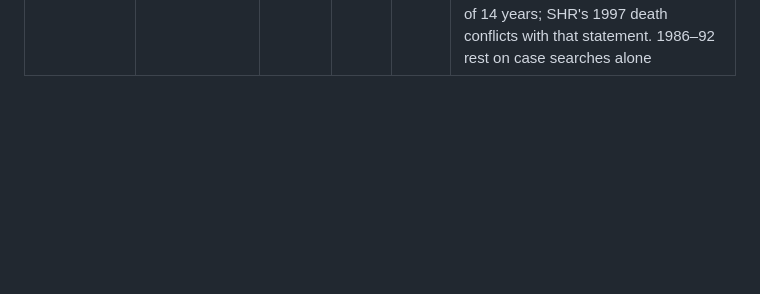
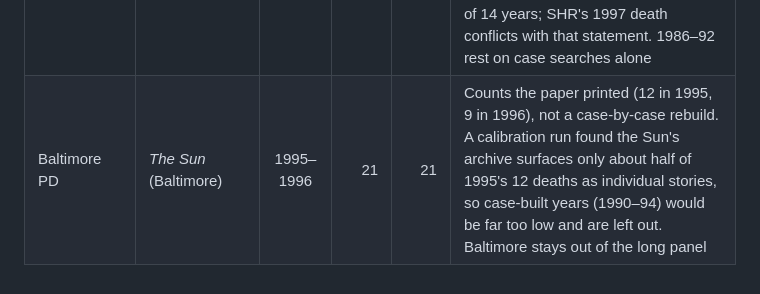
Before and after one commit to jnixy/agency-level-fatal-OIS, a Markdown page: data/historical/README.md, the part around the change. Drawn GitHub-style; blank space fills up the shorter version.

```diff
--- a/data/historical/README.md
+++ b/data/historical/README.md
@@ -41,3 +41,4 @@ The SHR column is the FBI's count of people killed by the agency's officers with
 | Colorado Springs PD | *The Gazette* (Colorado Springs) | 1988–1999 | 4 | 2 | Built from three paper-stated anchors, then checked case by case: a July 1993 story says no one had died from a police shooting since October 1987; a May 1999 story counts four fatal shootings since 1988; a March 2001 sidebar lists every CSPD killing since 1993 (Joslin 1993, Abdul-Qadir 1995, Dearsmith and Lucero 1996). 1988 comes from the 1993 statement (the archive starts in January 1989). Matches SHR in 10 of 12 years; SHR misses 1995 and one 1996 death |
 | Orlando PD | *Orlando Sentinel* | 1986–1999 | 6 | 1 | Rebuilt case by case through five search channels (the archive starts in April 1985, so 1985 is not used). SHR filed only for 1986–87 and 1992–96, showing 1 death in those years against 3 here (it misses Rais in 1986 and Woolhouse in 1992). Leaves out a 1999 death by a DEA agent on a joint drug bust, a 1992 gunman the coroner found shot himself, and a 1996 restraint death. A floor: many zero years |
 | Anchorage PD | *Anchorage Daily News* | 1986–1999 | 4 | 5 | A small, selective archive (from October 1985, so 1985 is not used). A May 1998 story says the department had last used deadly force when it killed Terrance Cloyd in 1993, which covers 1994–97. Matches SHR in 13 of 14 years; SHR's 1997 death conflicts with that statement. 1986–92 rest on case searches alone |
+| Baltimore PD | *The Sun* (Baltimore) | 1995–1996 | 21 | 21 | Counts the paper printed (12 in 1995, 9 in 1996), not a case-by-case rebuild. A calibration run found the Sun's archive surfaces only about half of 1995's 12 deaths as individual stories, so case-built years (1990–94) would be far too low and are left out. Baltimore stays out of the long panel |
```
Also changed, not shown: README.md (+2 -1 lines), output/figures/coverage_by_year.png, output/figures/coverage_tiles.png, output/figures/trend_index.png, 9 other files.
